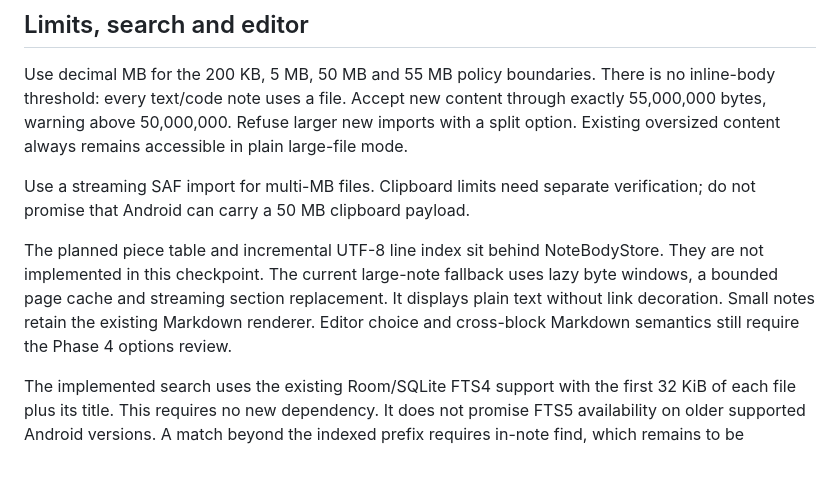
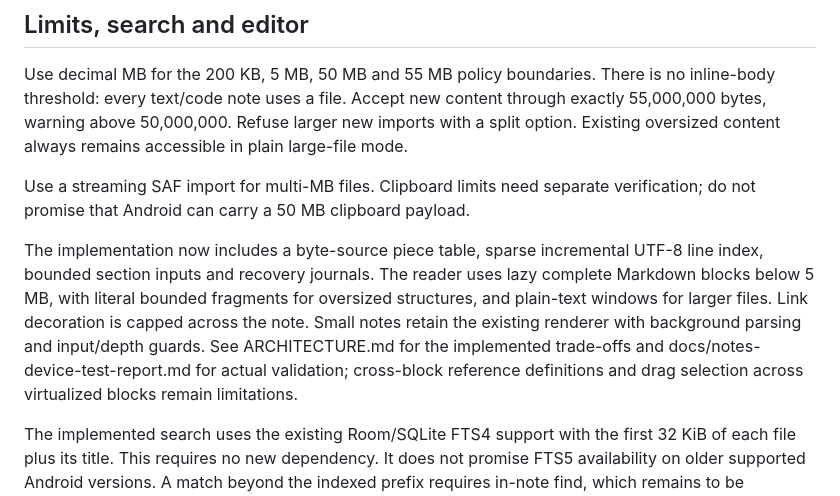
Before and after one commit to hanan-bhatti/cobalt, a Markdown page: docs/notes-storage-design.md, the part around the change. GitHub-like rendering; blank space fills up the shorter version.

```diff
--- a/docs/notes-storage-design.md
+++ b/docs/notes-storage-design.md
@@ -57,12 +57,14 @@ Existing oversized content always remains accessible in plain large-file mode.
 Use a streaming SAF import for multi-MB files. Clipboard limits need separate
 verification; do not promise that Android can carry a 50 MB clipboard payload.
 
-The planned piece table and incremental UTF-8 line index sit behind NoteBodyStore.
-They are not implemented in this checkpoint. The current large-note fallback
-uses lazy byte windows, a bounded page cache and streaming section replacement.
-It displays plain text without link decoration. Small notes retain the existing
-Markdown renderer. Editor choice and cross-block Markdown semantics still require
-the Phase 4 options review.
+The implementation now includes a byte-source piece table, sparse incremental
+UTF-8 line index, bounded section inputs and recovery journals. The reader uses
+lazy complete Markdown blocks below 5 MB, with literal bounded fragments for
+oversized structures, and plain-text windows for larger files. Link decoration
+is capped across the note. Small notes retain the existing renderer with
+background parsing and input/depth guards. See ARCHITECTURE.md for the implemented
+trade-offs and docs/notes-device-test-report.md for actual validation; cross-block
+reference definitions and drag selection across virtualized blocks remain limitations.
 
 The implemented search uses the existing Room/SQLite FTS4 support with the first
 32 KiB of each file plus its title. This requires no new dependency. It does not
```
Also changed, not shown: docs/notes-device-test-report.md (+32 -3 lines), docs/notes-storage-checkpoint.md (+6 -0 lines).
